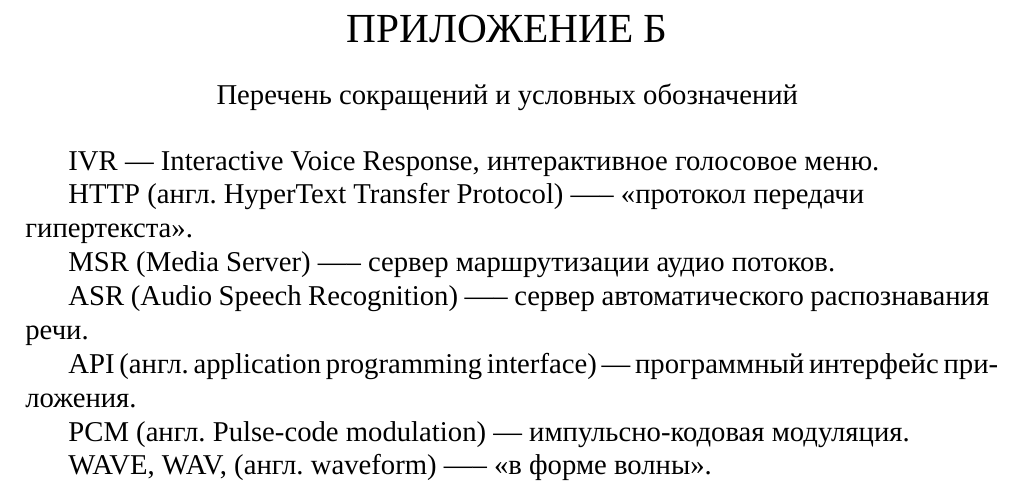
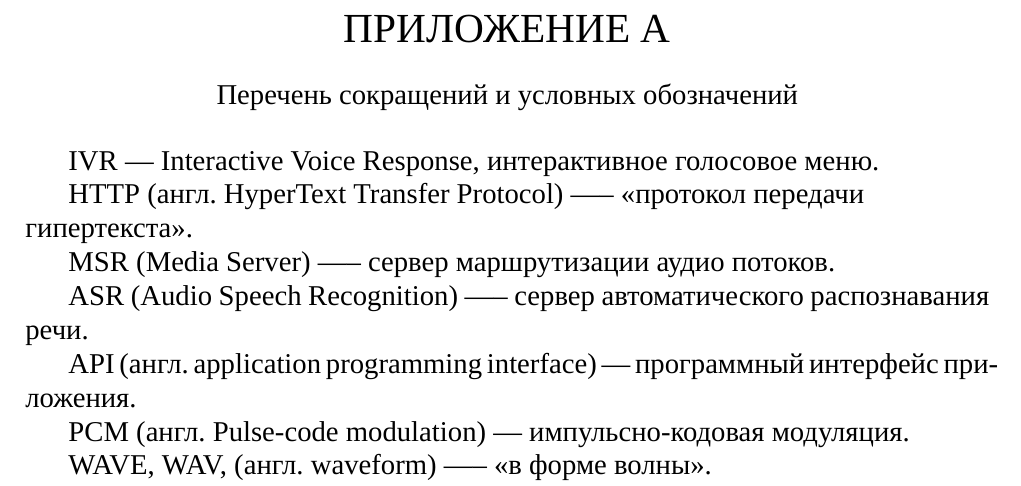
Before and after one commit to Direnol/graduation-qualification-paper, a LaTeX document (report.tex, which reads chapters/glossary.tex): part of page 16 of 16, cut so that both start at the same text. Compiled offline with XeLaTeX; a missing font is replaced by an installed copy or a similar font.

Commit message:
Приложения А

```diff
--- a/chapters/glossary.tex
+++ b/chapters/glossary.tex
@@ -1,4 +1,4 @@
-\chapter{ПРИЛОЖЕНИЕ Б}
+\chapter{ПРИЛОЖЕНИЕ А}
 \begin{center}
     Перечень сокращений и условных обозначений
 \end{center}
```
